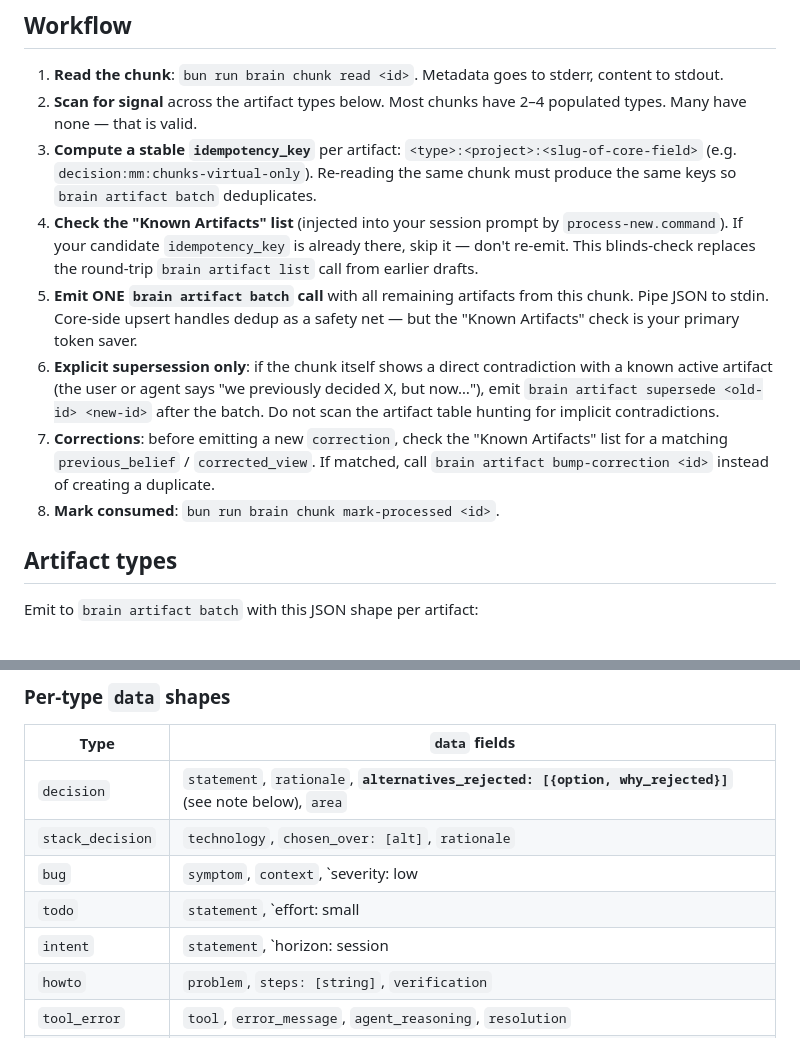
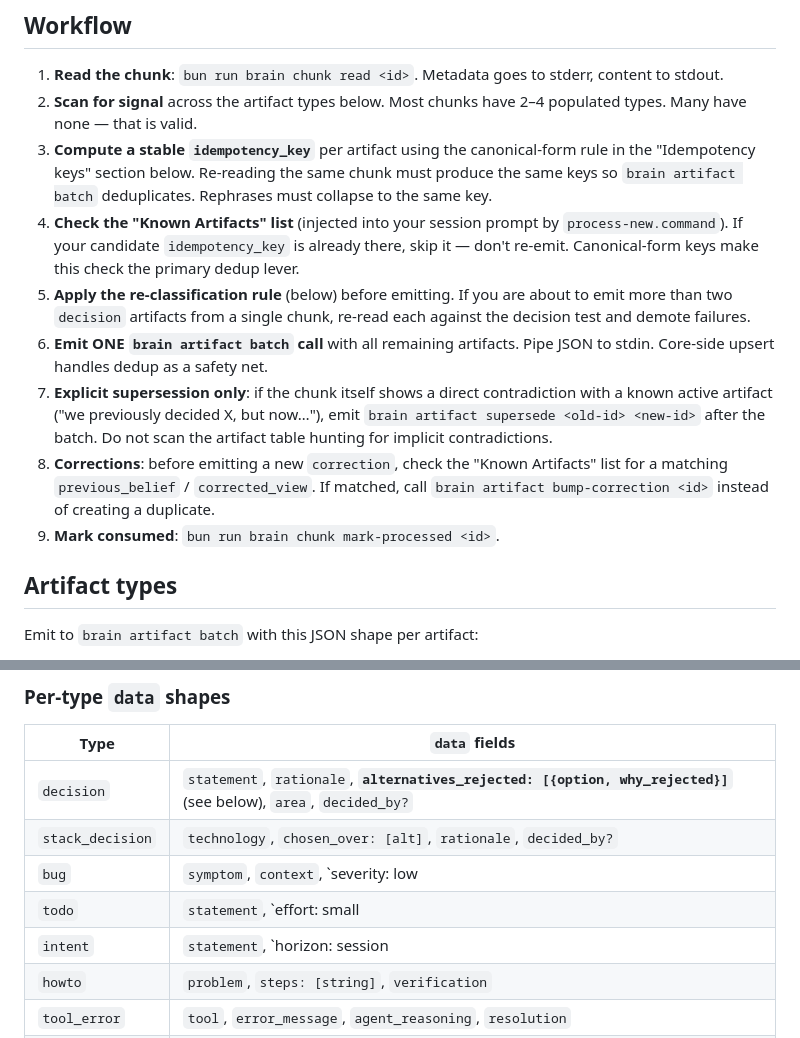
Before and after one commit to gleb-nikitin/mm, a Markdown page: meta/skills/ingest.md, 2 parts joined by grey strips. Drawn GitHub-style.

```diff
--- a/meta/skills/ingest.md
+++ b/meta/skills/ingest.md
@@ -13,12 +13,13 @@ No wiki files. No markdown append. No file I/O at all. The DB is operational mem
 
 1. **Read the chunk**: `bun run brain chunk read <id>`. Metadata goes to stderr, content to stdout.
 2. **Scan for signal** across the artifact types below. Most chunks have 2–4 populated types. Many have none — that is valid.
-3. **Compute a stable `idempotency_key`** per artifact: `<type>:<project>:<slug-of-core-field>` (e.g. `decision:mm:chunks-virtual-only`). Re-reading the same chunk must produce the same keys so `brain artifact batch` deduplicates.
-4. **Check the "Known Artifacts" list** (injected into your session prompt by `process-new.command`). If your candidate `idempotency_key` is already there, skip it — don't re-emit. This blinds-check replaces the round-trip `brain artifact list` call from earlier drafts.
-5. **Emit ONE `brain artifact batch` call** with all remaining artifacts from this chunk. Pipe JSON to stdin. Core-side upsert handles dedup as a safety net — but the "Known Artifacts" check is your primary token saver.
-6. **Explicit supersession only**: if the chunk itself shows a direct contradiction with a known active artifact (the user or agent says "we previously decided X, but now…"), emit `brain artifact supersede <old-id> <new-id>` after the batch. Do not scan the artifact table hunting for implicit contradictions.
-7. **Corrections**: before emitting a new `correction`, check the "Known Artifacts" list for a matching `previous_belief` / `corrected_view`. If matched, call `brain artifact bump-correction <id>` instead of creating a duplicate.
-8. **Mark consumed**: `bun run brain chunk mark-processed <id>`.
+3. **Compute a stable `idempotency_key`** per artifact using the canonical-form rule in the "Idempotency keys" section below. Re-reading the same chunk must produce the same keys so `brain artifact batch` deduplicates. Rephrases must collapse to the same key.
+4. **Check the "Known Artifacts" list** (injected into your session prompt by `process-new.command`). If your candidate `idempotency_key` is already there, skip it — don't re-emit. Canonical-form keys make this check the primary dedup lever.
+5. **Apply the re-classification rule** (below) before emitting. If you are about to emit more than two `decision` artifacts from a single chunk, re-read each against the decision test and demote failures.
+6. **Emit ONE `brain artifact batch` call** with all remaining artifacts. Pipe JSON to stdin. Core-side upsert handles dedup as a safety net.
+7. **Explicit supersession only**: if the chunk itself shows a direct contradiction with a known active artifact ("we previously decided X, but now…"), emit `brain artifact supersede <old-id> <new-id>` after the batch. Do not scan the artifact table hunting for implicit contradictions.
+8. **Corrections**: before emitting a new `correction`, check the "Known Artifacts" list for a matching `previous_belief` / `corrected_view`. If matched, call `brain artifact bump-correction <id>` instead of creating a duplicate.
+9. **Mark consumed**: `bun run brain chunk mark-processed <id>`.
 
 ## Artifact types
 
@@ -42,11 +43,11 @@ Emit to `brain artifact batch` with this JSON shape per artifact:
 
 | Type | `data` fields |
 |------|---------------|
-| `decision` | `statement`, `rationale`, **`alternatives_rejected: [{option, why_rejected}]`** (see note below), `area` |
-| `stack_decision` | `technology`, `chosen_over: [alt]`, `rationale` |
+| `decision` | `statement`, `rationale`, **`alternatives_rejected: [{option, why_rejected}]`** (see below), `area`, `decided_by?` |
+| `stack_decision` | `technology`, `chosen_over: [alt]`, `rationale`, `decided_by?` |
 | `bug` | `symptom`, `context`, `severity: low|medium|high`, `status: open|fixed|wontfix` |
-| `todo` | `statement`, `effort: small|medium|large`, `area` |
-| `intent` | `statement`, `horizon: session|milestone|project`, `alignment_check` |
+| `todo` | `statement`, `effort: small|medium|large`, `area`, `decided_by?` |
+| `intent` | `statement`, `horizon: session|milestone|project`, `alignment_check`, `decided_by?` |
 | `howto` | `problem`, `steps: [string]`, `verification` |
 | `tool_error` | `tool`, `error_message`, `agent_reasoning`, `resolution` |
 | `code_doc` | `area`, `summary`, `components: [{name, role}]` |
```
Also changed, not shown: other parts of meta/skills/ingest.md (+105 -14 lines).
